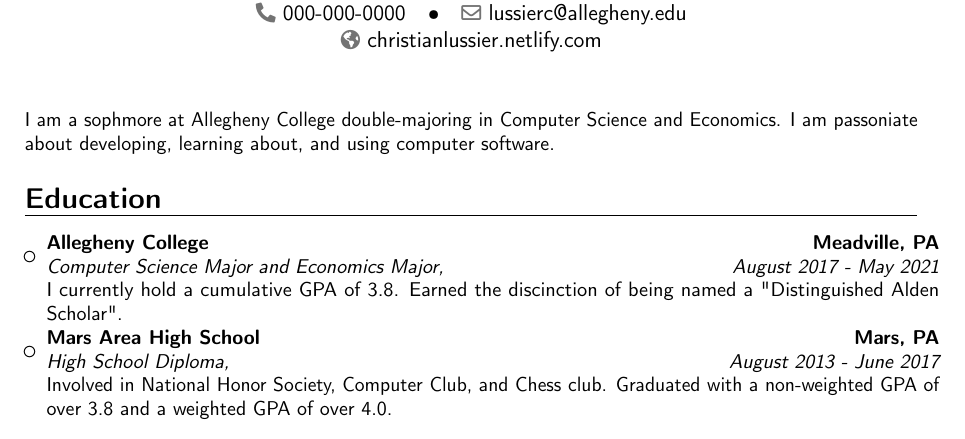
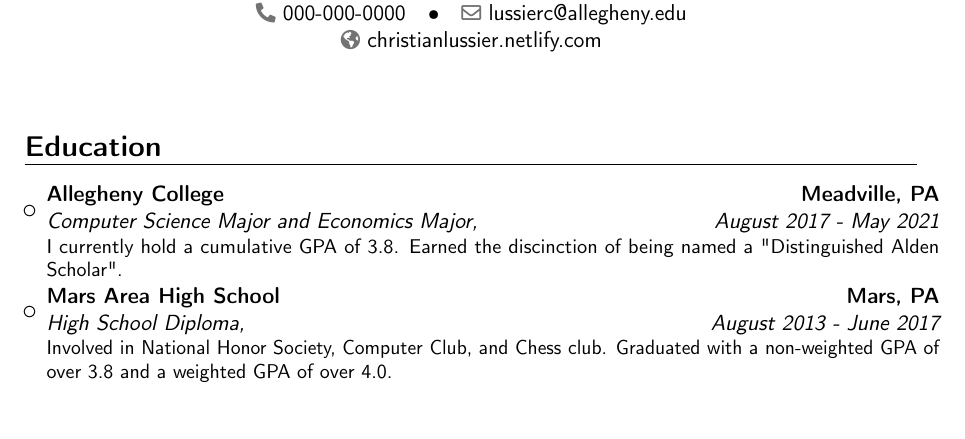
Before and after one commit to lussierc/lussiercLaTeXResume, a LaTeX CV (Resume.tex): part of the page, cut so that both start at the same text. Compiled offline with pdfLaTeX.

Commit message:
Removed objective/summary section near top of page.

```diff
--- a/Resume.tex
+++ b/Resume.tex
@@ -26,9 +26,9 @@
 % Begin the Document:
 \begin{document}
 \makecvtitle
-
 % Objective/Summary Section
-\small{I am a sophmore at Allegheny College double-majoring in Computer Science and Economics. I am passoniate about developing, learning about, and using computer software.}
+% Un-comment the line below and type your summary between the {}'s if wanted.'
+%\small{Type objective/summary here.}
 
 % ---------- Begin Resume Main Content ----------
 
```
Also changed, not shown: Resume.pdf, 2 other files.
